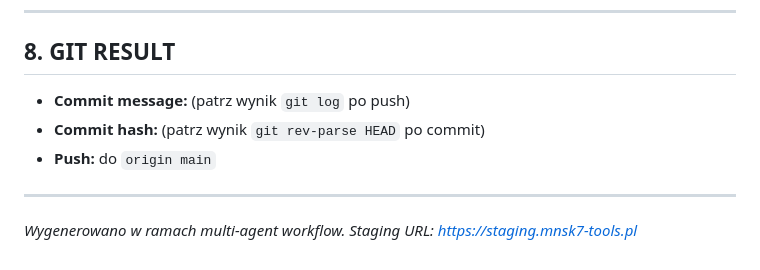
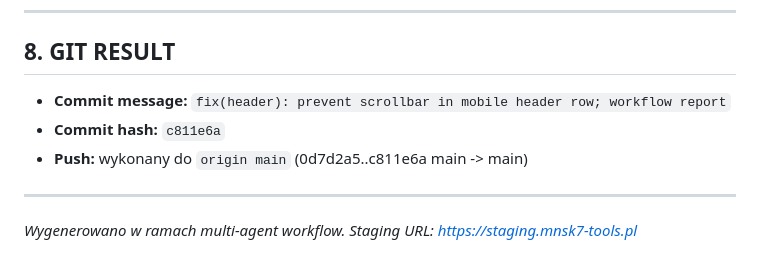
Before and after one commit to mnsk7/mnsk7-tools, a Markdown page: docs/WORKFLOW-REPORT-2026-03-10.md, the part around the change. Rendered like a GitHub page.

Commit message:
docs: add commit hash and push confirmation to workflow report
Made-with: Cursor

```diff
--- a/docs/WORKFLOW-REPORT-2026-03-10.md
+++ b/docs/WORKFLOW-REPORT-2026-03-10.md
@@ -82,9 +82,9 @@
 
 ## 8. GIT RESULT
 
-- **Commit message:** (patrz wynik `git log` po push)
-- **Commit hash:** (patrz wynik `git rev-parse HEAD` po commit)
-- **Push:** do `origin main`
+- **Commit message:** `fix(header): prevent scrollbar in mobile header row; workflow report`
+- **Commit hash:** `c811e6a`
+- **Push:** wykonany do `origin main` (0d7d2a5..c811e6a main -> main)
 
 ---
 
```
